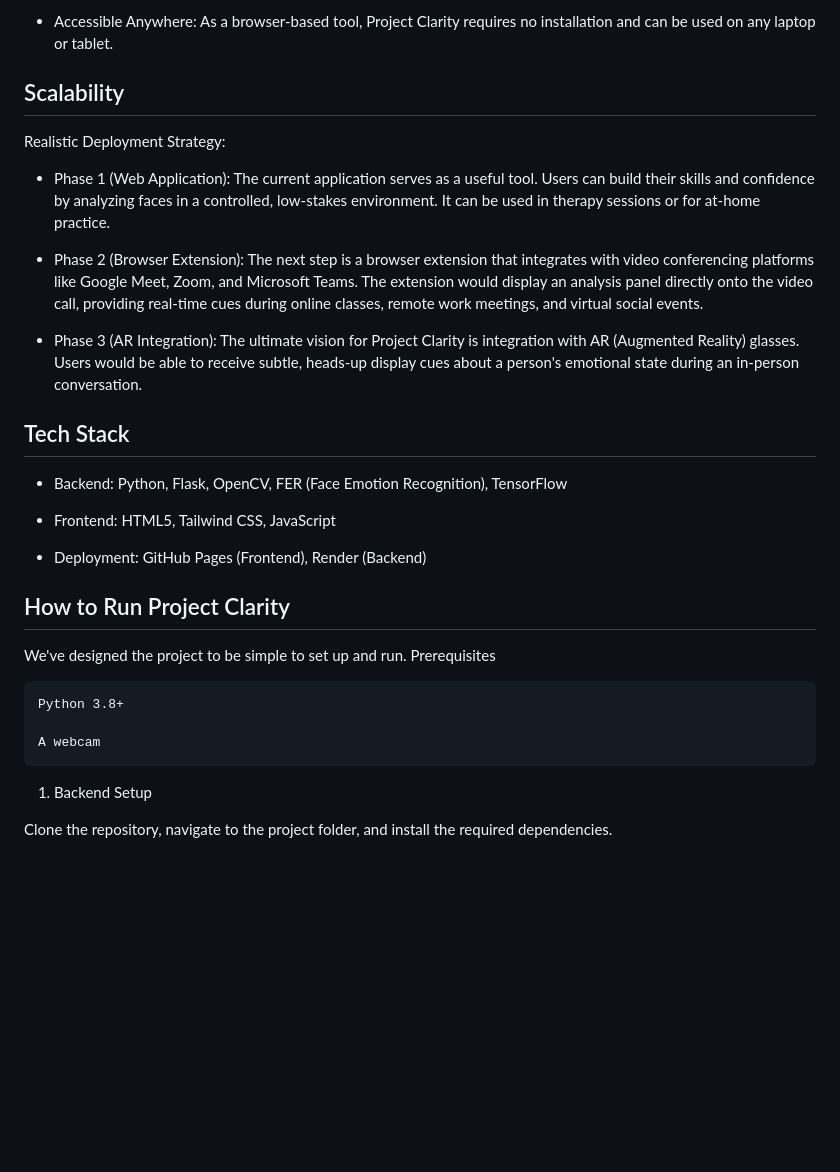
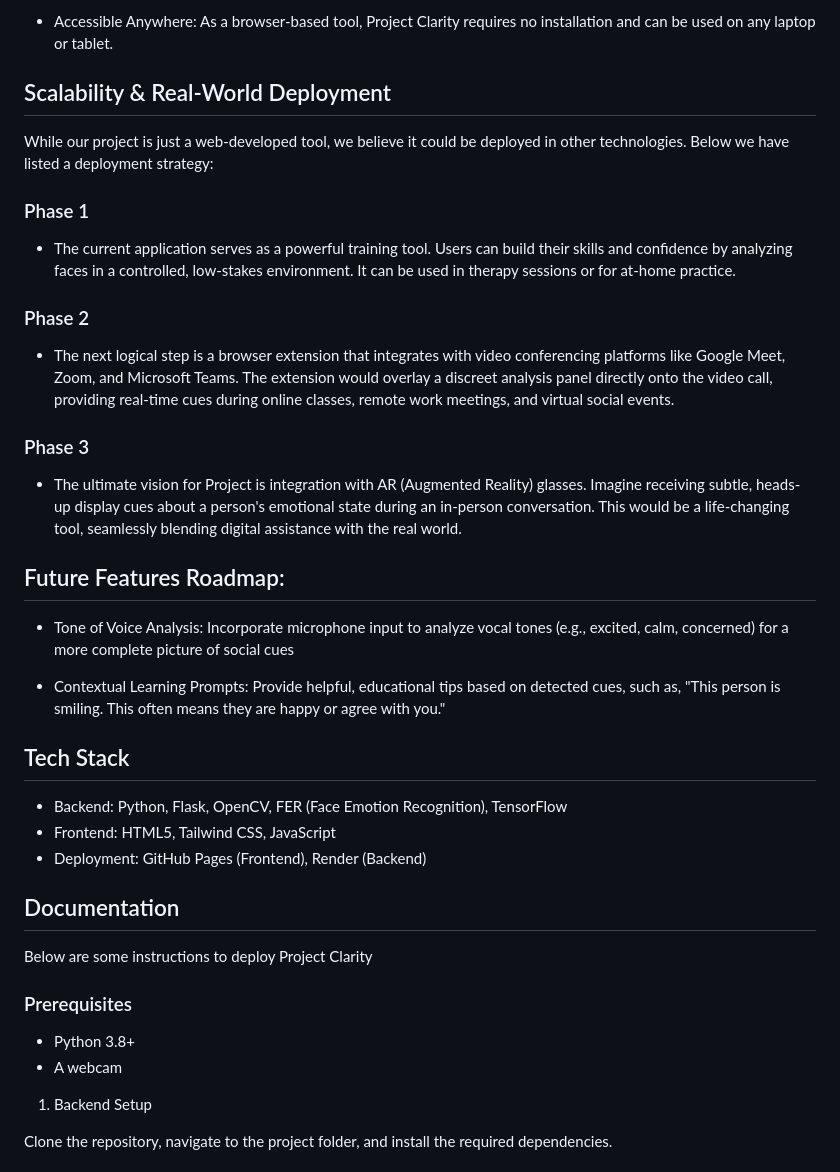
Before and after one commit to samuelyoon29/Assisted-Emotions, a Markdown page: README.md, the part around one of its changes. GitHub-like rendering; blank space fills up the shorter version.

```diff
--- a/README.md
+++ b/README.md
@@ -19,32 +19,39 @@ Project Clarity is a web-first tool that acts as a real-time social cue interpre
 
 - Accessible Anywhere: As a browser-based tool, Project Clarity requires no installation and can be used on any laptop or tablet.
 
-## Scalability
+## Scalability & Real-World Deployment
 
-Realistic Deployment Strategy:
+While our project is just a web-developed tool, we believe it could be deployed in other technologies. Below we have listed a deployment strategy:
 
-- Phase 1 (Web Application): The current application serves as a useful tool. Users can build their skills and confidence by analyzing faces in a controlled, low-stakes environment. It can be used in therapy sessions or for at-home practice.
+### Phase 1
+- The current application serves as a powerful training tool. Users can build their skills and confidence by analyzing faces in a controlled, low-stakes environment. It can be used in therapy sessions or for at-home practice.
 
-- Phase 2 (Browser Extension): The next step is a browser extension that integrates with video conferencing platforms like Google Meet, Zoom, and Microsoft Teams. The extension would display an analysis panel directly onto the video call, providing real-time cues during online classes, remote work meetings, and virtual social events.
+### Phase 2
+- The next logical step is a browser extension that integrates with video conferencing platforms like Google Meet, Zoom, and Microsoft Teams. The extension would overlay a discreet analysis panel directly onto the video call, providing real-time cues during online classes, remote work meetings, and virtual social events.
 
-- Phase 3 (AR Integration): The ultimate vision for Project Clarity is integration with AR (Augmented Reality) glasses. Users would be able to receive subtle, heads-up display cues about a person's emotional state during an in-person conversation.
+### Phase 3
+- The ultimate vision for Project  is integration with AR (Augmented Reality) glasses. Imagine receiving subtle, heads-up display cues about a person's emotional state during an in-person conversation. This would be a life-changing tool, seamlessly blending digital assistance with the real world.
+
+## Future Features Roadmap:
+
+- Tone of Voice Analysis: Incorporate microphone input to analyze vocal tones (e.g., excited, calm, concerned) for a more complete picture of social cues
+
+- Contextual Learning Prompts: Provide helpful, educational tips based on detected cues, such as, "This person is smiling. This often means they are happy or agree with you."
 
 ## Tech Stack
-
 - Backend: Python, Flask, OpenCV, FER (Face Emotion Recognition), TensorFlow
-
 - Frontend: HTML5, Tailwind CSS, JavaScript
-
 - Deployment: GitHub Pages (Frontend), Render (Backend)
 
-## How to Run Project Clarity
+## Documentation
 
-We've designed the project to be simple to set up and run.
-Prerequisites
+Below are some instructions to deploy Project Clarity
 
-    Python 3.8+
+### Prerequisites
+- Python 3.8+
+- A webcam
 
-    A webcam
+
 
 1. Backend Setup
 
```
Also changed, not shown: other parts of README.md (+6 -7 lines).
